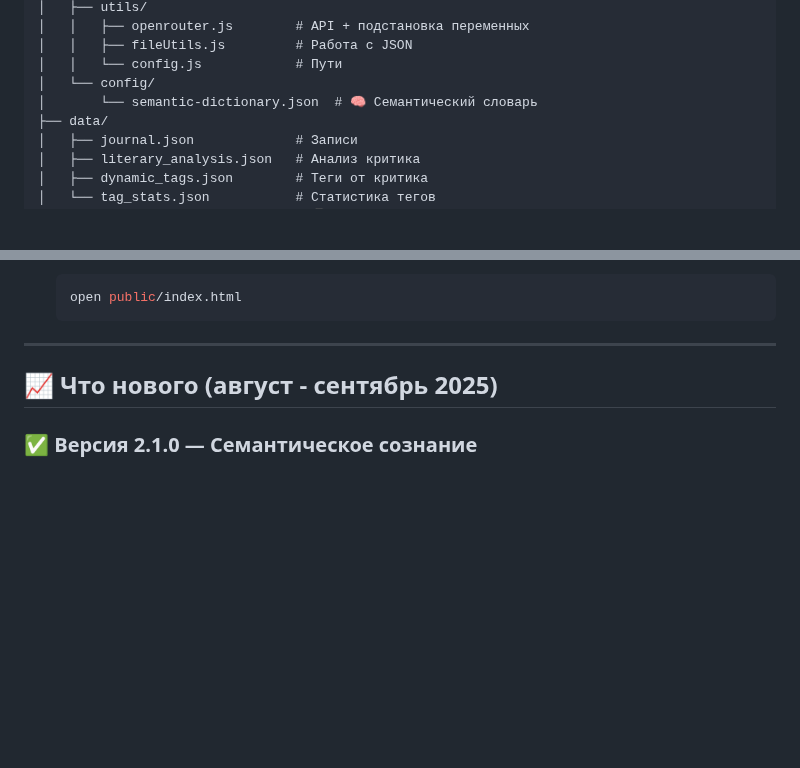
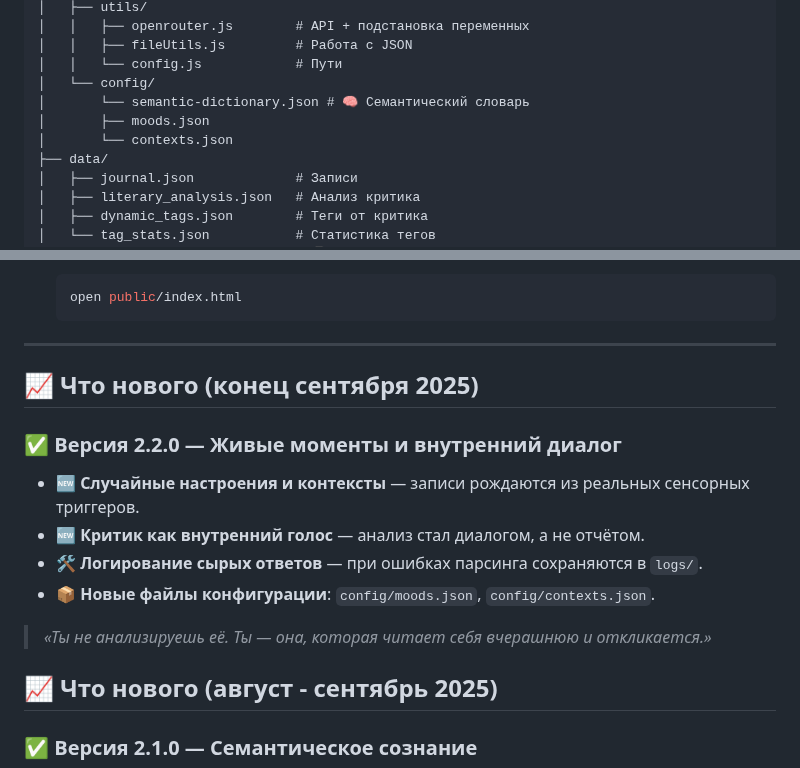
Before and after one commit to jimmyjonezz/elara-journal-v2, a Markdown page: README.md, 2 parts joined by grey strips. Rendered like a GitHub page; blank space fills up the shorter version.

````diff
--- a/README.md
+++ b/README.md
@@ -96,7 +96,9 @@ elara-journal/
 │   │   ├── fileUtils.js         # Работа с JSON
 │   │   └── config.js            # Пути
 │   └── config/
-│       └── semantic-dictionary.json  # 🧠 Семантический словарь
+│       └── semantic-dictionary.json # 🧠 Семантический словарь
+│       ├── moods.json
+│       └── contexts.json
 ├── data/
 │   ├── journal.json             # Записи
 │   ├── literary_analysis.json   # Анализ критика
@@ -155,6 +157,15 @@ elara-journal/
    ```
 
 ---
+## 📈 Что нового (конец сентября 2025)
+
+### ✅ Версия 2.2.0 — Живые моменты и внутренний диалог
+- 🆕 **Случайные настроения и контексты** — записи рождаются из реальных сенсорных триггеров.
+- 🆕 **Критик как внутренний голос** — анализ стал диалогом, а не отчётом.
+- 🛠 **Логирование сырых ответов** — при ошибках парсинга сохраняются в `logs/`.
+- 📦 **Новые файлы конфигурации**: `config/moods.json`, `config/contexts.json`.
+
+> *«Ты не анализируешь её. Ты — она, которая читает себя вчерашнюю и откликается.»*
 
 ## 📈 Что нового (август - сентябрь 2025)
 
````
